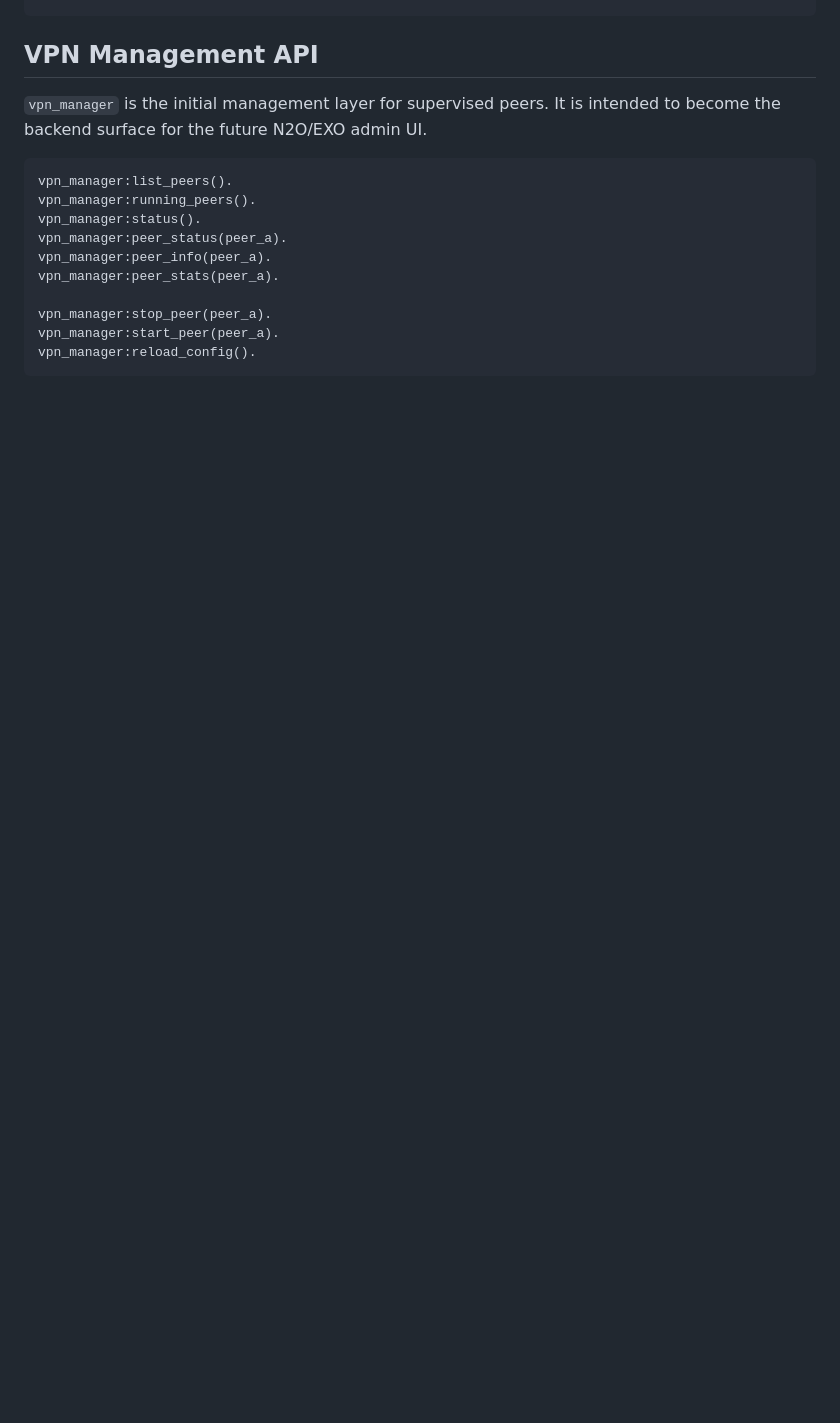
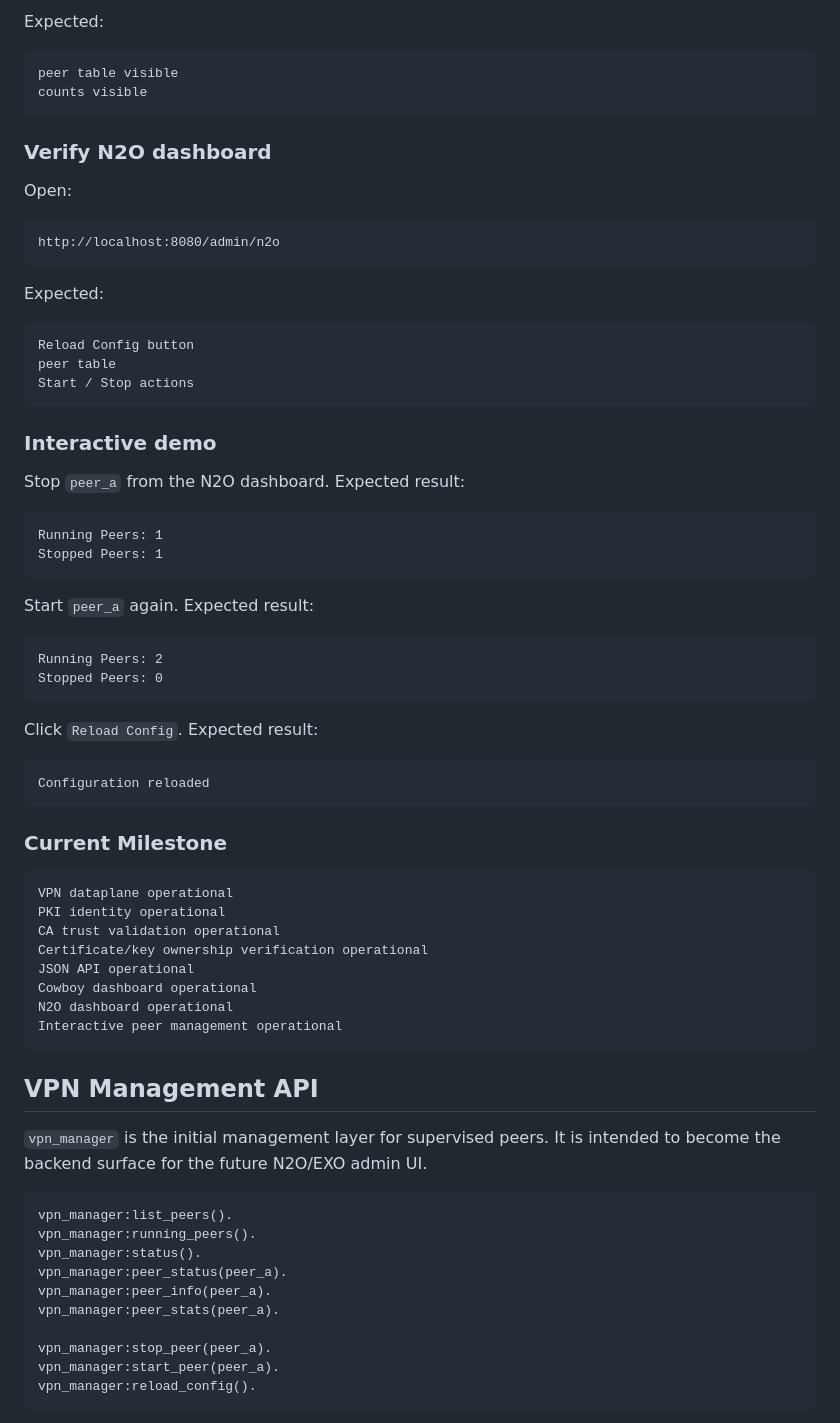
Before and after one commit to zencrypted/vpn, a Markdown page: README.md, the part around one of its changes. Drawn GitHub-style; blank space fills up the shorter version.

````diff
--- a/README.md
+++ b/README.md
@@ -58,3 +155,59 @@ rebar3 eunit
+Expected:
+
+```text
+peer table visible
+counts visible
+```
+
+### Verify N2O dashboard
+
+Open:
+
+```text
+http://localhost:8080/admin/n2o
+```
+
+Expected:
+
+```text
+Reload Config button
+peer table
+Start / Stop actions
+```
+
+### Interactive demo
+
+Stop `peer_a` from the N2O dashboard. Expected result:
+
+```text
+Running Peers: 1
+Stopped Peers: 1
+```
+
+Start `peer_a` again. Expected result:
+
+```text
+Running Peers: 2
+Stopped Peers: 0
+```
+
+Click `Reload Config`. Expected result:
+
+```text
+Configuration reloaded
+```
+
+### Current Milestone
+
+```text
+VPN dataplane operational
+PKI identity operational
+CA trust validation operational
+Certificate/key ownership verification operational
+JSON API operational
+Cowboy dashboard operational
+N2O dashboard operational
+Interactive peer management operational
 ```
 
 ## VPN Management API
````
Also changed, not shown: other parts of README.md (+97 -0 lines).
